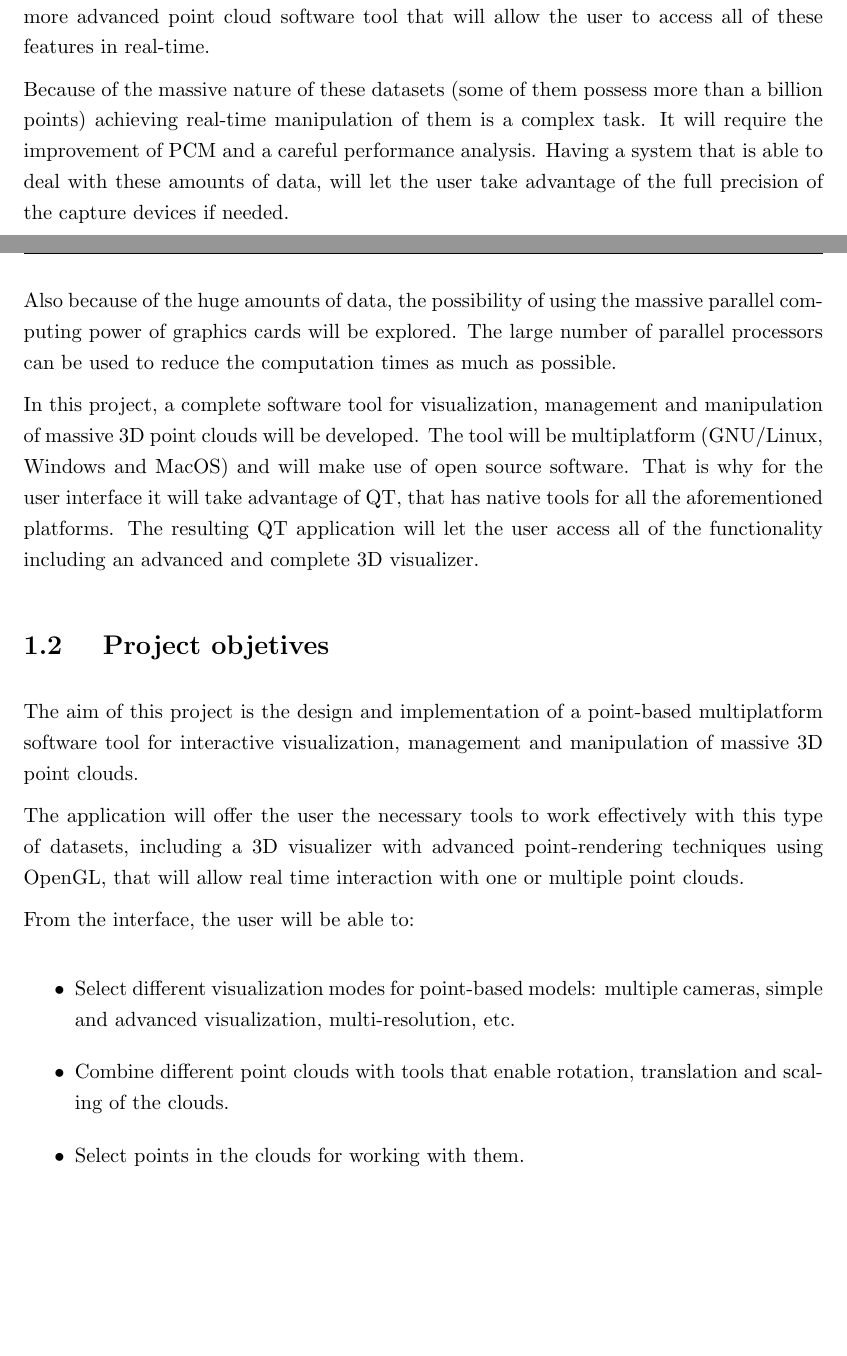
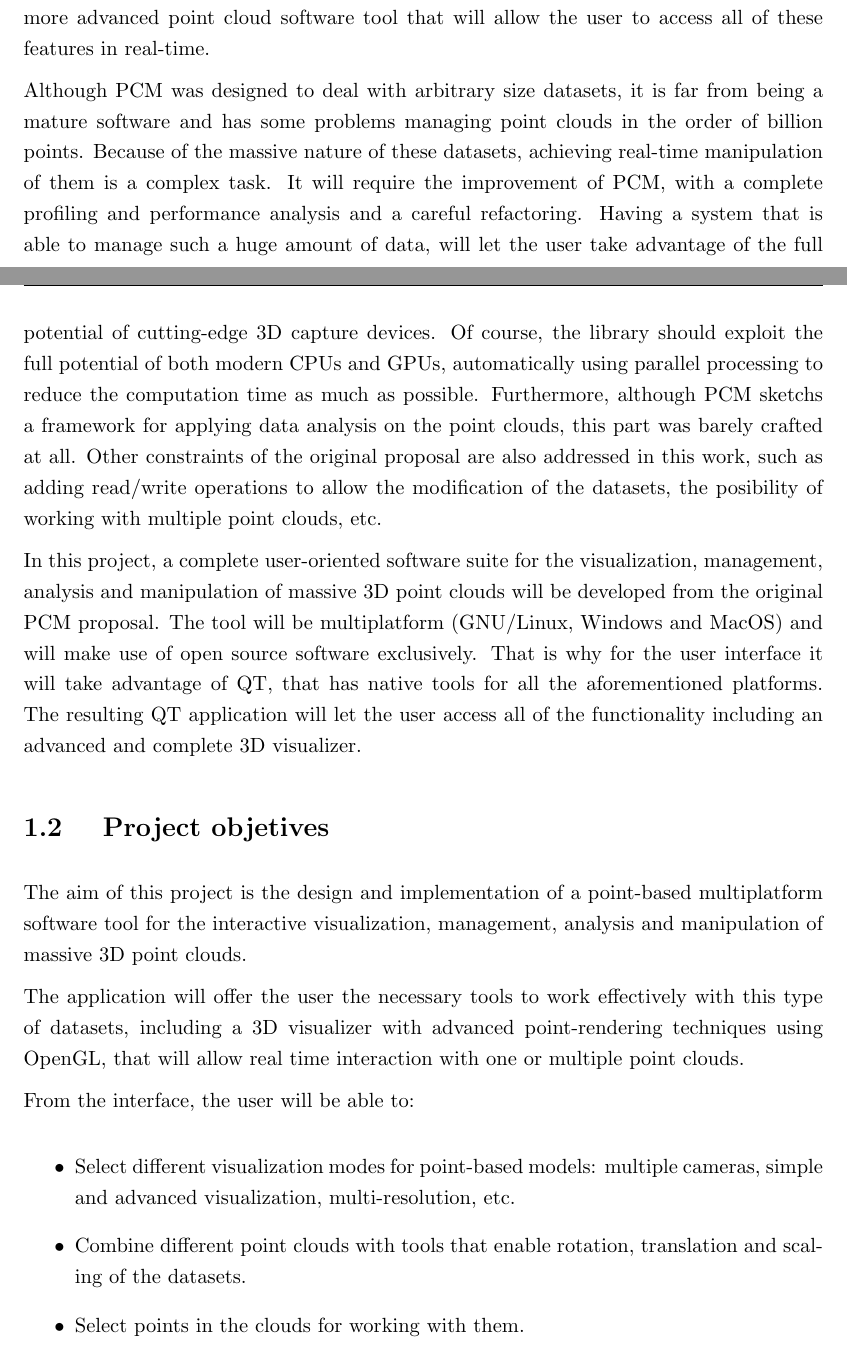
Before and after one commit to omaralvarez/TFG, a LaTeX thesis (tfg.tex, which reads tfg_frontmatter_intro.tex): two parts of pages 24 and 25 of 155, joined at a grey line, cut so that both start at the same text, the shorter picture padded with empty space. Compiled offline with pdfLaTeX; the source files are stored in an older character set and shown here as Unicode.

Commit message:
More work in the Introduction Chapter

```diff
--- a/tfg_frontmatter_intro.tex
+++ b/tfg_frontmatter_intro.tex
@@ -62,18 +57,22 @@ PCM is a software library developed in the University of A Coruña for the manag
 
 PCM is based on a multi-resolution structure and includes basic memory hierarchy management, making it possible to transfer the point cloud data between secondary memory (HDD) and video memory in the graphics card. Originally, PCM includes a very basic visualizer, quite simple and limited but that has the potential to become the seed for a more advanced point cloud software tool that will allow the user to access all of these features in real-time.
 
-Because of the massive nature of these datasets (some of them possess more than a billion points) achieving real-time manipulation of them is a complex task. It will require the improvement of PCM and a careful performance analysis. Having a system that is able to deal with these amounts of data, will let the user take advantage of the full precision of the capture devices if needed.
+Although PCM was designed to deal with arbitrary size datasets, it is far from being a mature software and has some problems managing point clouds in the order of billion points. Because of the massive nature of these datasets, achieving real-time manipulation of them is a complex task. It will require the improvement of PCM, with a complete profiling and performance analysis and a careful refactoring. Having a system that is able to manage such a huge amount of data, will let the user take advantage of the full potential of cutting-edge 3D capture devices.
+Of course, the library should exploit the full potential of both modern CPUs and GPUs, automatically using parallel processing to reduce the computation time as much as possible.
+Furthermore, although PCM sketchs a framework for applying data
+analysis on the point clouds, this part was barely crafted at
+all. Other constraints of the original proposal are also addressed in
+this work, such as adding read/write operations to allow the
+modification of the datasets, the posibility of working with multiple
+point clouds, etc.
 
-Also because of the huge amounts of data, the possibility of using the massive parallel computing power of graphics cards will be explored. The large number of parallel processors can be used to reduce the computation times as much as possible.
-
-In this project, a complete software tool for visualization, management and manipulation of massive 3D point clouds will be developed. The tool will be multiplatform (GNU/Linux, Windows and MacOS) and will make use of open source software. That is why for the user interface it will take advantage of QT, that has native tools for all the aforementioned platforms. The resulting QT application will let the user access all of the functionality including an advanced and complete 3D visualizer.
-
+In this project, a complete user-oriented software suite for the visualization, management, analysis and manipulation of massive 3D point clouds will be developed from the original PCM proposal. The tool will be multiplatform (GNU/Linux, Windows and MacOS) and will make use of open source software exclusively. That is why for the user interface it will take advantage of QT, that has native tools for all the aforementioned platforms. The resulting QT application will let the user access all of the functionality including an advanced and complete 3D visualizer.
 
 \section[Objetives]{
 	Project objetives
 }
 
-The aim of this project is the design and implementation of a point-based multiplatform software tool for interactive visualization, management and manipulation of massive 3D point clouds.
+The aim of this project is the design and implementation of a point-based multiplatform software tool for the interactive visualization, management, analysis and manipulation of massive 3D point clouds.
 
 The application will offer the user the necessary tools to work effectively with this type of datasets, including a 3D visualizer with advanced point-rendering techniques using OpenGL, that will allow real time interaction with one or multiple point clouds.
 
@@ -81,7 +80,7 @@ From the interface, the user will be able to:
 
 \begin{itemize}
 \item Select different visualization modes for point-based models: multiple cameras, simple and advanced visualization, multi-resolution, etc.
-\item Combine different point clouds with tools that enable rotation, translation and scaling of the clouds.
+\item Combine different point clouds with tools that enable rotation, translation and scaling of the datasets.
 \item Select points in the clouds for working with them.
 \item Apply operations to a part of the cloud or the complete dataset. From simple operations like distance measurements to plane or other geometric primitives detection.
 \item Export the work done to a standard CAD format, so the tool can be integrated in other workflows.
```
Also changed, not shown: tfg_frontmatter_intro.tex (11 more changed lines).
